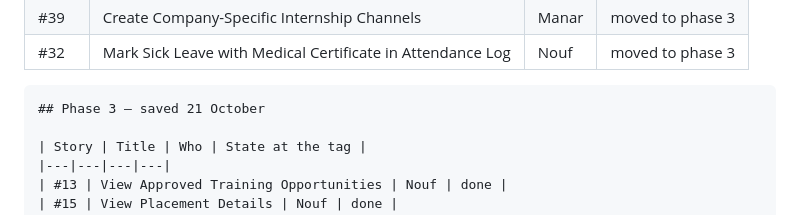
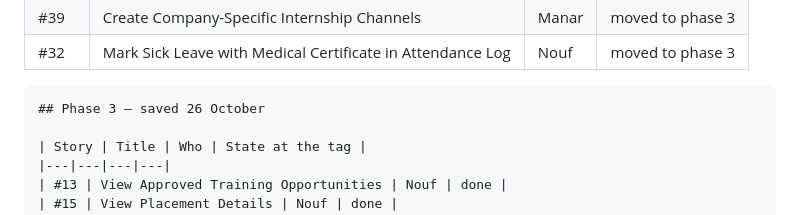
Before and after one commit to isom472-fall2026/team5, a Markdown page: docs/backlog.md, the part around the change. GitHub-like rendering.

````diff
--- a/docs/backlog.md
+++ b/docs/backlog.md
@@ -22,7 +22,7 @@ the story ID, the title, who built it, and what happened to it.
 | #39| Create Company-Specific Internship Channels | Manar | moved to phase 3 |
 | #32 | Mark Sick Leave with Medical Certificate in Attendance Log | Nouf | moved to phase 3 |
 ```
-## Phase 3 — saved 21 October
+## Phase 3 — saved 26 October
 
 | Story | Title | Who | State at the tag |
 |---|---|---|---|
````
